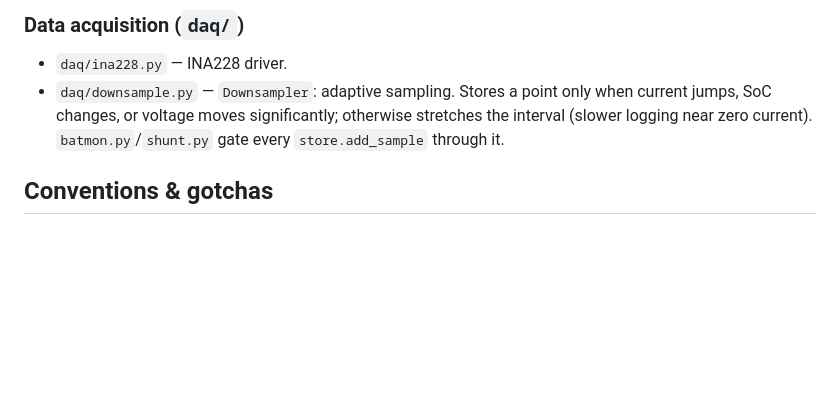
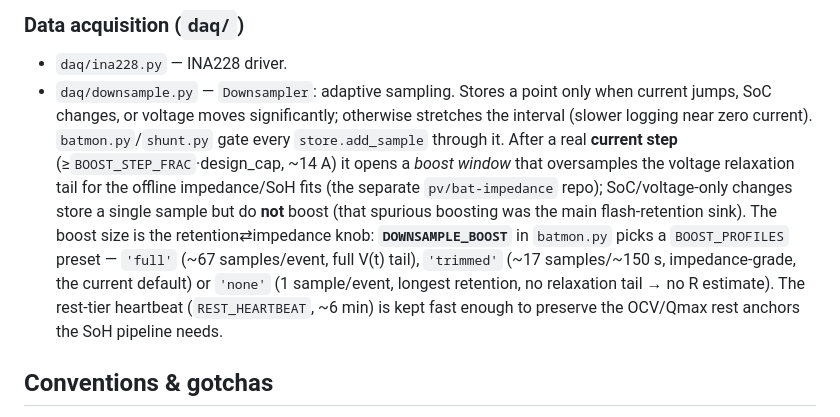
Before and after one commit to fl4p/batmon-mp, a Markdown page: CLAUDE.md, the part around the change. Drawn GitHub-style; blank space fills up the shorter version.

Commit message:
docs: document the DOWNSAMPLE_BOOST retention/impedance knob
README (user-facing) and CLAUDE.md (dev notes): the boost window, the step-gate,
the 'full'/'trimmed'/'none' profiles, and the rest-heartbeat OCV-anchor guarantee.

```diff
--- a/CLAUDE.md
+++ b/CLAUDE.md
@@ -93,6 +93,15 @@ the intended handling, not a defect.
 - `daq/downsample.py` — `Downsampler`: adaptive sampling. Stores a point only when current jumps,
   SoC changes, or voltage moves significantly; otherwise stretches the interval (slower logging
   near zero current). `batmon.py`/`shunt.py` gate every `store.add_sample` through it.
+  After a real **current step** (≥`BOOST_STEP_FRAC`·design_cap, ~14 A) it opens a *boost window*
+  that oversamples the voltage relaxation tail for the offline impedance/SoH fits (the separate
+  `pv/bat-impedance` repo); SoC/voltage-only changes store a single sample but do **not** boost
+  (that spurious boosting was the main flash-retention sink). The boost size is the
+  retention⇄impedance knob: **`DOWNSAMPLE_BOOST`** in `batmon.py` picks a `BOOST_PROFILES` preset —
+  `'full'` (~67 samples/event, full V(t) tail), `'trimmed'` (~17 samples/~150 s, impedance-grade,
+  the current default) or `'none'` (1 sample/event, longest retention, no relaxation tail → no R
+  estimate). The rest-tier heartbeat (`REST_HEARTBEAT`, ~6 min) is kept fast enough to preserve the
+  OCV/Qmax rest anchors the SoH pipeline needs.
 
 ## Conventions & gotchas
 
```
Also changed, not shown: README.md (+6 -0 lines).
